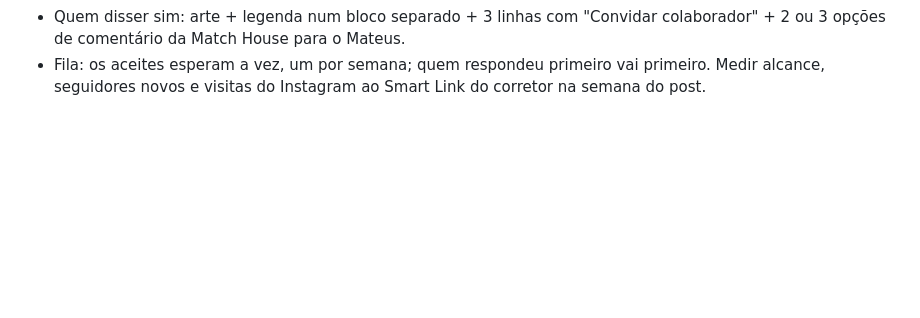
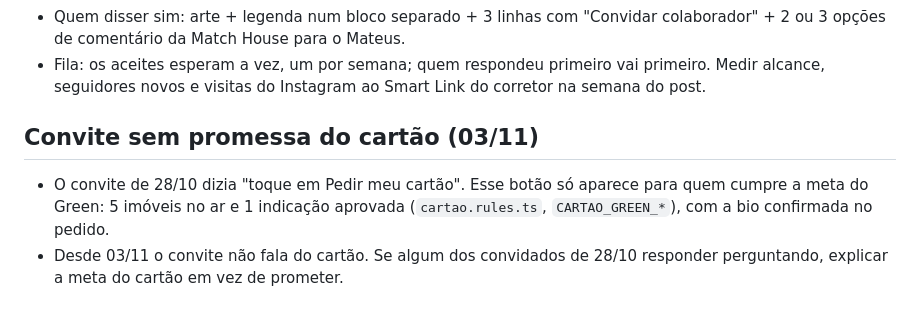
Before and after one commit to match-house/lp-match-house, a Markdown page: ferramentas/collab/LEIA-ME.md, the part around the change. Drawn GitHub-style; blank space fills up the shorter version.

Commit message:
Collab: convite sem a promessa do cartão (botão só aparece com a meta do Green)
Co-Authored-By: Claude Opus 5.5 <noreply@anthropic.com>
Claude-Session: https://claude.ai/code/session_01AcwN8eqkNLzNHMM46binBv

```diff
--- a/ferramentas/collab/LEIA-ME.md
+++ b/ferramentas/collab/LEIA-ME.md
@@ -48,3 +48,11 @@
 - Fila: os aceites esperam a vez, um por semana; quem respondeu primeiro vai
   primeiro. Medir alcance, seguidores novos e visitas do Instagram ao Smart Link
   do corretor na semana do post.
+
+## Convite sem promessa do cartão (03/11)
+
+- O convite de 28/10 dizia "toque em Pedir meu cartão". Esse botão só aparece
+  para quem cumpre a meta do Green: 5 imóveis no ar e 1 indicação aprovada
+  (`cartao.rules.ts`, `CARTAO_GREEN_*`), com a bio confirmada no pedido.
+- Desde 03/11 o convite não fala do cartão. Se algum dos convidados de 28/10
+  responder perguntando, explicar a meta do cartão em vez de prometer.
```
